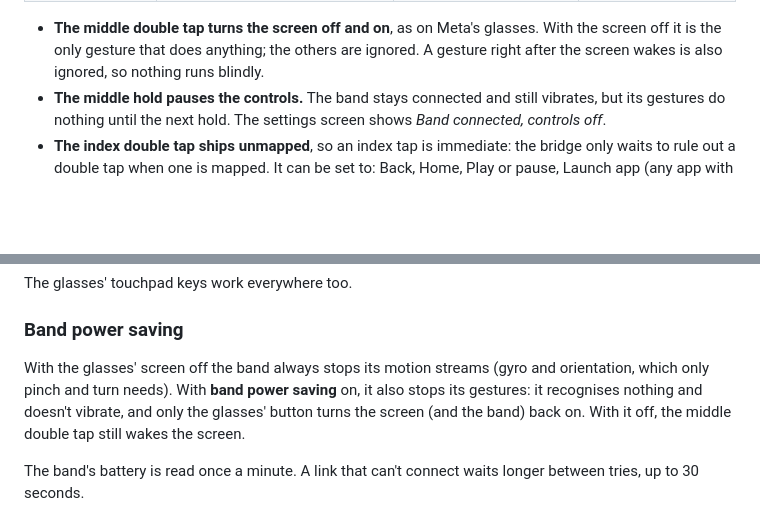
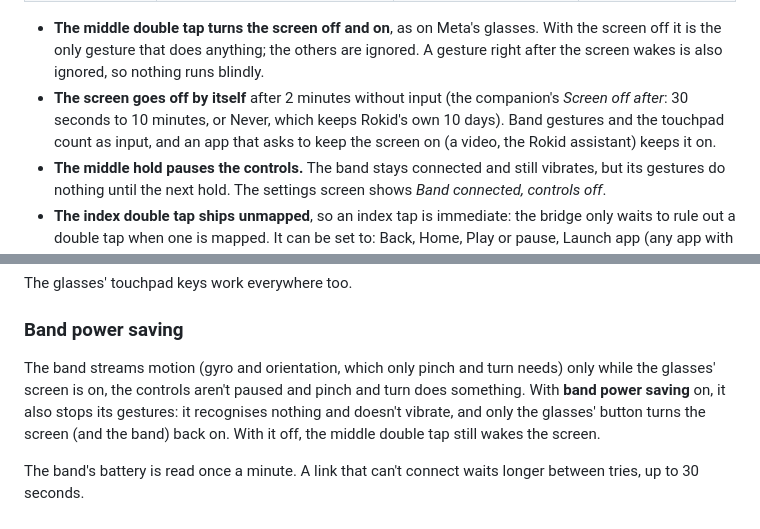
Before and after one commit to beyondlevi/rokid-lumen, a Markdown page: docs/features.md, 2 parts joined by grey strips. GitHub-like rendering; blank space fills up the shorter version.

Commit message:
Rokid Lumen 0.2.0-beta.7
Co-Authored-By: Volund OS <287815646+volundos[bot]@users.noreply.github.com>

```diff
--- a/docs/features.md
+++ b/docs/features.md
@@ -22,6 +22,10 @@ and hands the glasses an action name for each one. The navigation gestures are f
 - **The middle double tap turns the screen off and on**, as on Meta's glasses. With the screen
   off it is the only gesture that does anything; the others are ignored. A gesture right after
   the screen wakes is also ignored, so nothing runs blindly.
+- **The screen goes off by itself** after 2 minutes without input (the companion's *Screen off
+  after*: 30 seconds to 10 minutes, or Never, which keeps Rokid's own 10 days). Band gestures
+  and the touchpad count as input, and an app that asks to keep the screen on (a video, the
+  Rokid assistant) keeps it on.
 - **The middle hold pauses the controls.** The band stays connected and still vibrates, but
   its gestures do nothing until the next hold. The settings screen shows *Band connected,
   controls off*.
@@ -43,8 +47,8 @@ The glasses' touchpad keys work everywhere too.
 
 ### Band power saving
 
-With the glasses' screen off the band always stops its motion streams (gyro and orientation,
-which only pinch and turn needs). With **band power saving** on, it also stops its gestures: it
+The band streams motion (gyro and orientation, which only pinch and turn needs) only while the
+glasses' screen is on, the controls aren't paused and pinch and turn does something. With **band power saving** on, it also stops its gestures: it
 recognises nothing and doesn't vibrate, and only the glasses' button turns the screen (and the
 band) back on. With it off, the middle double tap still wakes the screen.
 
```
Also changed, not shown: CHANGELOG.md (+9 -2 lines).
